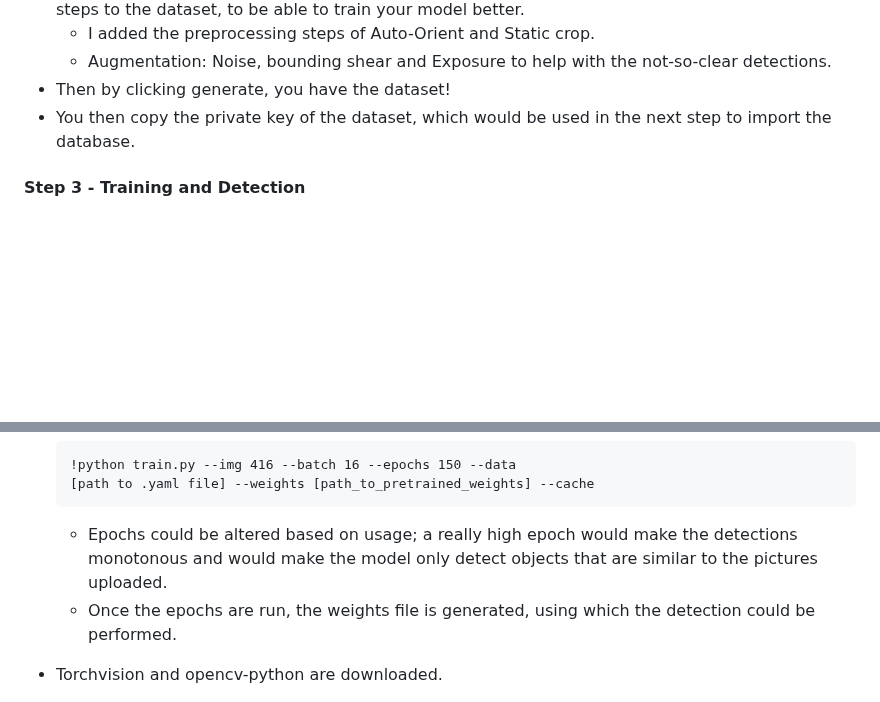
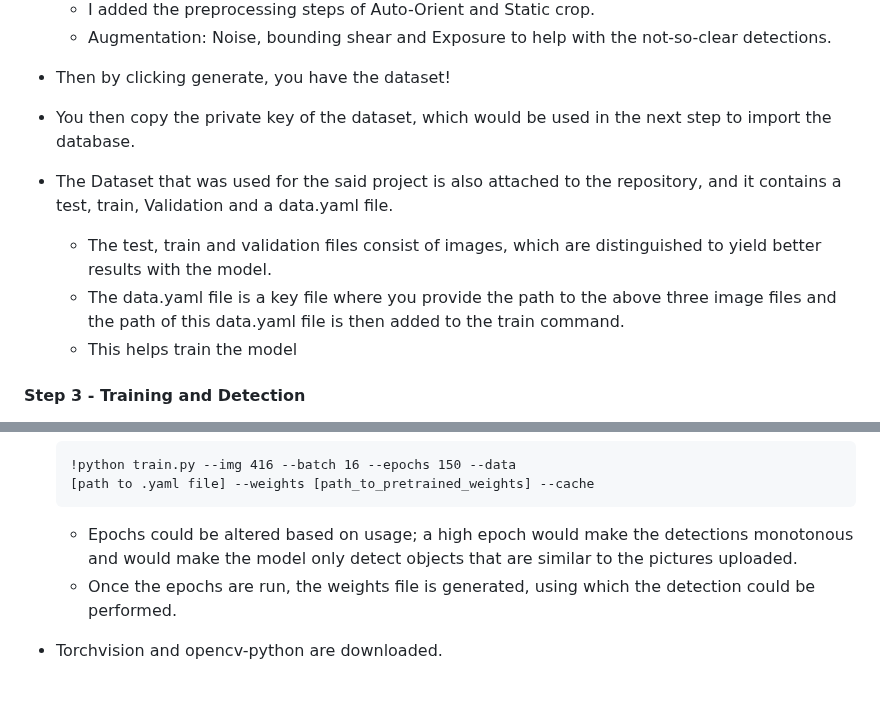
Before and after one commit to SuryaaVadachennimalaiSelvaraj/Machine-Learning-for-IWT-Ship-Traffic-Analysis-Object-Detection-vs.-AIS-Data-, a Markdown page: README.md, 2 parts joined by grey strips. GitHub-like rendering; blank space fills up the shorter version.

````diff
--- a/README.md
+++ b/README.md
@@ -129,6 +129,11 @@ version to be able to access the server.
 * Then by clicking generate, you have the dataset!
 * You then copy the private key of the dataset, which would be used in the next step to import the database.
 
+* The Dataset that was used for the said project is also attached to the repository, and it contains a test, train, Validation and a data.yaml file.
+    * The test, train and validation files consist of images, which are distinguished to yield better results with the model.
+    * The data.yaml file is a key file where you provide the path to the above three image files and the path of this data.yaml file is then added to the train command.
+    * This helps train the model
+
 #### Step 3 - Training and Detection
 * The training and the execution of the code are performed on google collab because it is a cloud-based Jupyter Notebook platform favoured for its free access to GPUs and TPUs, requiring no local setup. It integrates common libraries, supports real-time collaboration, and connects to Google Drive. With Python support and educational resources, it's a powerful tool for data science and machine learning practice and learning. However, users should be aware of session timeouts and resource limitations for more complex tasks.
 * You create an account on Google Colab and open a new colabarotary.
@@ -154,7 +159,7 @@ version to be able to access the server.
   !python train.py --img 416 --batch 16 --epochs 150 --data
   [path to .yaml file] --weights [path_to_pretrained_weights] --cache
   ```
-   * Epochs could be altered based on usage; a really high epoch would make the detections monotonous and would make          the model only detect objects that are similar to the pictures uploaded.
+   * Epochs could be altered based on usage; a high epoch would make the detections monotonous and would make          the model only detect objects that are similar to the pictures uploaded.
    * Once the epochs are run, the weights file is generated, using which the detection could be performed.
 
 * Torchvision and opencv-python are downloaded.
````
